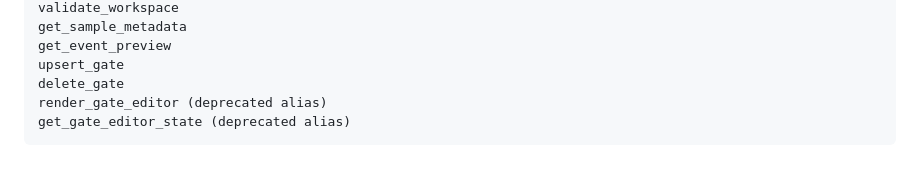
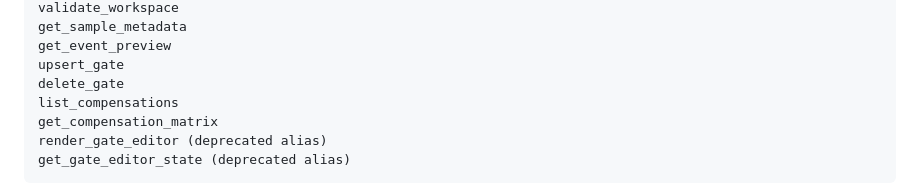
Before and after one commit to Oshawott324/datalox-flow-cyto-mcp, a Markdown page: README.md, the part around the change. GitHub-like rendering; blank space fills up the shorter version.

Commit message:
Document compensation tools in MCP registration list

````diff
--- a/README.md
+++ b/README.md
@@ -263,6 +263,8 @@ get_sample_metadata
 get_event_preview
 upsert_gate
 delete_gate
+list_compensations
+get_compensation_matrix
 render_gate_editor (deprecated alias)
 get_gate_editor_state (deprecated alias)
 ```
````
